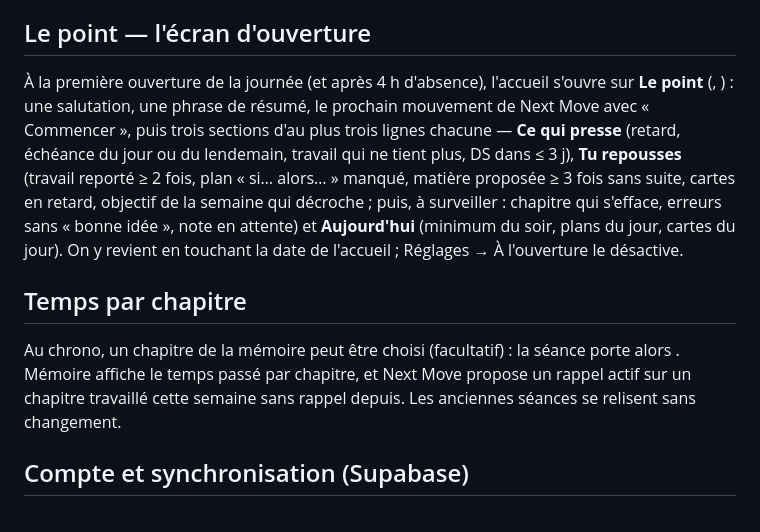
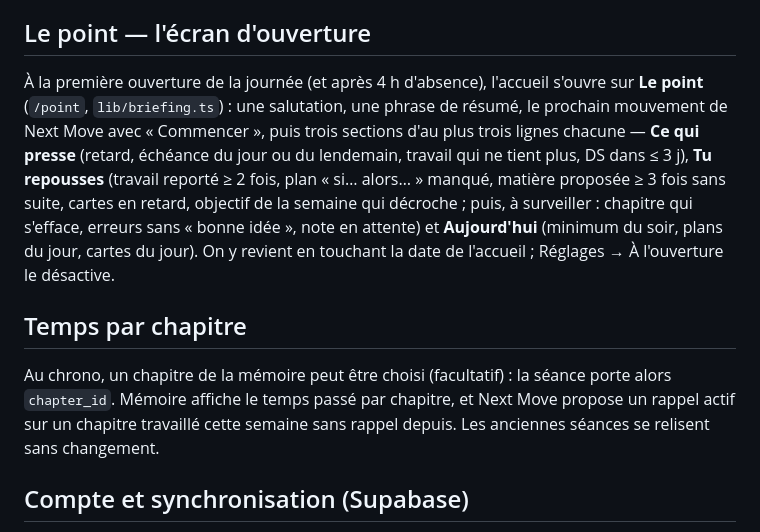
Before and after one commit to Taekd6/Taekdhub, a Markdown page: README.md, the part around the change. GitHub-like rendering.

Commit message:
README : références de fichiers du point et du temps par chapitre
Co-Authored-By: Claude Opus 5.5 <noreply@anthropic.com>

```diff
--- a/README.md
+++ b/README.md
@@ -26,11 +26,11 @@ L'historique (`prepahub:next-moves`, `lib/next-move/history.ts`) garde ce qui a
 
 ## Le point — l'écran d'ouverture
 
-À la première ouverture de la journée (et après 4 h d'absence), l'accueil s'ouvre sur **Le point** (, ) : une salutation, une phrase de résumé, le prochain mouvement de Next Move avec « Commencer », puis trois sections d'au plus trois lignes chacune — **Ce qui presse** (retard, échéance du jour ou du lendemain, travail qui ne tient plus, DS dans ≤ 3 j), **Tu repousses** (travail reporté ≥ 2 fois, plan « si… alors… » manqué, matière proposée ≥ 3 fois sans suite, cartes en retard, objectif de la semaine qui décroche ; puis, à surveiller : chapitre qui s'efface, erreurs sans « bonne idée », note en attente) et **Aujourd'hui** (minimum du soir, plans du jour, cartes du jour). On y revient en touchant la date de l'accueil ; Réglages → À l'ouverture le désactive.
+À la première ouverture de la journée (et après 4 h d'absence), l'accueil s'ouvre sur **Le point** (`/point`, `lib/briefing.ts`) : une salutation, une phrase de résumé, le prochain mouvement de Next Move avec « Commencer », puis trois sections d'au plus trois lignes chacune — **Ce qui presse** (retard, échéance du jour ou du lendemain, travail qui ne tient plus, DS dans ≤ 3 j), **Tu repousses** (travail reporté ≥ 2 fois, plan « si… alors… » manqué, matière proposée ≥ 3 fois sans suite, cartes en retard, objectif de la semaine qui décroche ; puis, à surveiller : chapitre qui s'efface, erreurs sans « bonne idée », note en attente) et **Aujourd'hui** (minimum du soir, plans du jour, cartes du jour). On y revient en touchant la date de l'accueil ; Réglages → À l'ouverture le désactive.
 
 ## Temps par chapitre
 
-Au chrono, un chapitre de la mémoire peut être choisi (facultatif) : la séance porte alors . Mémoire affiche le temps passé par chapitre, et Next Move propose un rappel actif sur un chapitre travaillé cette semaine sans rappel depuis. Les anciennes séances se relisent sans changement.
+Au chrono, un chapitre de la mémoire peut être choisi (facultatif) : la séance porte alors `chapter_id`. Mémoire affiche le temps passé par chapitre, et Next Move propose un rappel actif sur un chapitre travaillé cette semaine sans rappel depuis. Les anciennes séances se relisent sans changement.
 
 ## Compte et synchronisation (Supabase)
 
```
